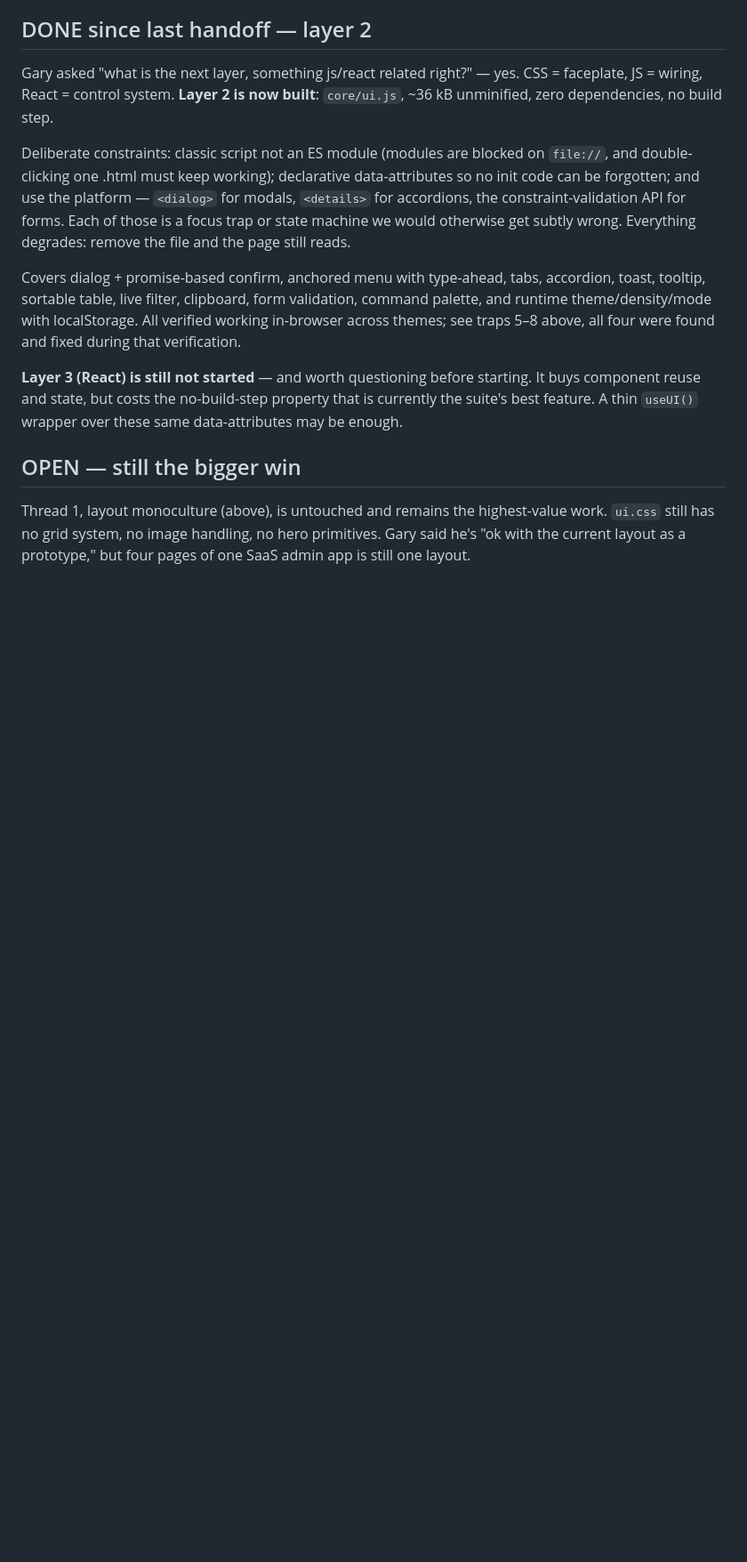
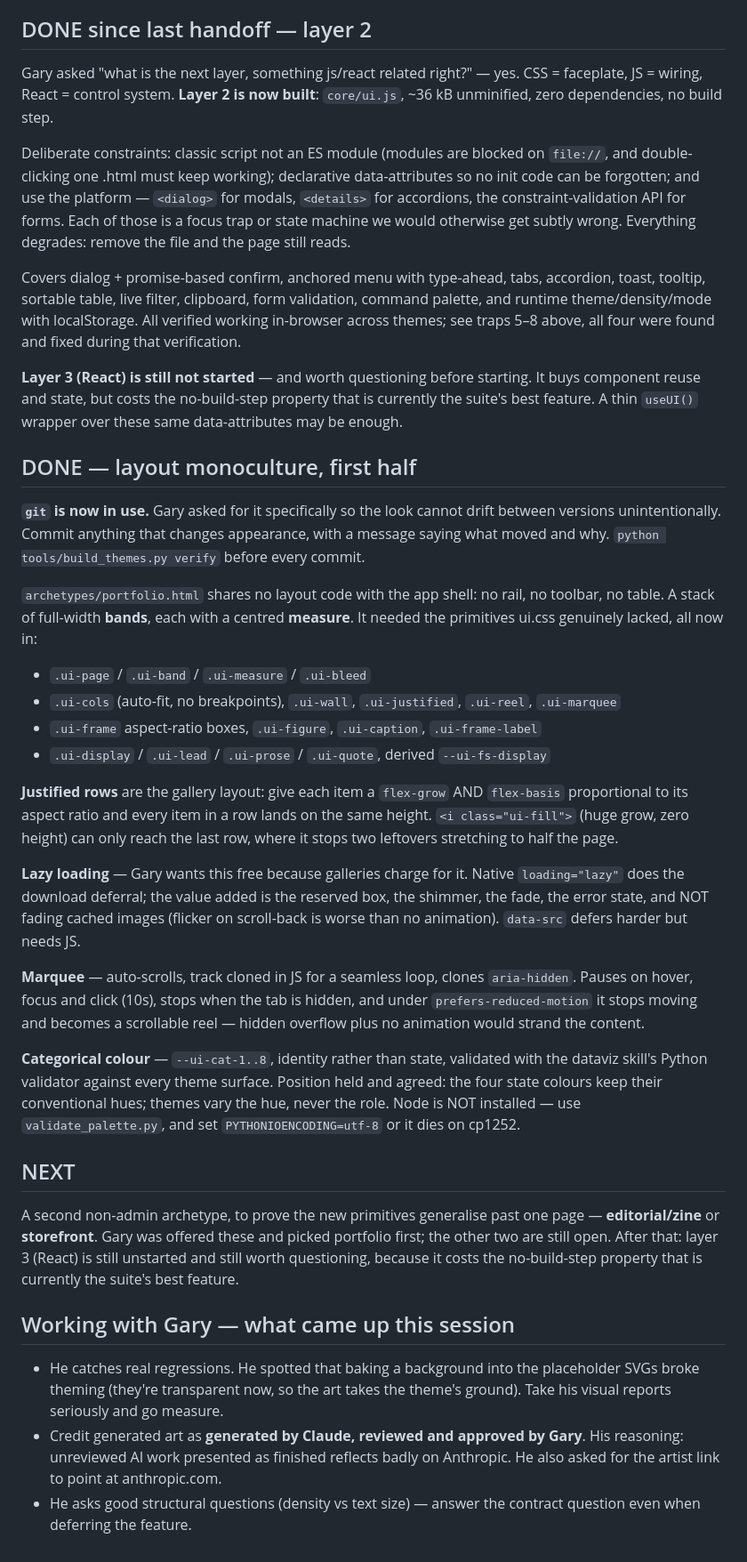
Before and after one commit to grbsoftware/Sjonis, a Markdown page: RESUME.md, the part around one of its changes. Shown at 89% size. Rendered like a GitHub page; blank space fills up the shorter version.

Commit message:
Update handoff for the layer-2 and portfolio session
Co-Authored-By: Claude Opus 5 <noreply@anthropic.com>

```diff
--- a/RESUME.md
+++ b/RESUME.md
@@ -140,9 +154,59 @@ It buys component reuse and state, but costs the no-build-step property that is
 currently the suite's best feature. A thin `useUI()` wrapper over these same
 data-attributes may be enough.
 
-## OPEN — still the bigger win
+## DONE — layout monoculture, first half
 
-Thread 1, layout monoculture (above), is untouched and remains the highest-value
-work. `ui.css` still has no grid system, no image handling, no hero primitives.
-Gary said he's "ok with the current layout as a prototype," but four pages of one
-SaaS admin app is still one layout.
+**`git` is now in use.** Gary asked for it specifically so the look cannot drift
+between versions unintentionally. Commit anything that changes appearance, with
+a message saying what moved and why. `python tools/build_themes.py verify` before
+every commit.
+
+`archetypes/portfolio.html` shares no layout code with the app shell: no rail, no
+toolbar, no table. A stack of full-width **bands**, each with a centred
+**measure**. It needed the primitives ui.css genuinely lacked, all now in:
+
+- `.ui-page` / `.ui-band` / `.ui-measure` / `.ui-bleed`
+- `.ui-cols` (auto-fit, no breakpoints), `.ui-wall`, `.ui-justified`, `.ui-reel`,
+  `.ui-marquee`
+- `.ui-frame` aspect-ratio boxes, `.ui-figure`, `.ui-caption`, `.ui-frame-label`
+- `.ui-display` / `.ui-lead` / `.ui-prose` / `.ui-quote`, derived `--ui-fs-display`
+
+**Justified rows** are the gallery layout: give each item a `flex-grow` AND
+`flex-basis` proportional to its aspect ratio and every item in a row lands on
+the same height. `<i class="ui-fill">` (huge grow, zero height) can only reach
+the last row, where it stops two leftovers stretching to half the page.
+
+**Lazy loading** — Gary wants this free because galleries charge for it. Native
+`loading="lazy"` does the download deferral; the value added is the reserved box,
+the shimmer, the fade, the error state, and NOT fading cached images (flicker on
+scroll-back is worse than no animation). `data-src` defers harder but needs JS.
+
+**Marquee** — auto-scrolls, track cloned in JS for a seamless loop, clones
+`aria-hidden`. Pauses on hover, focus and click (10s), stops when the tab is
+hidden, and under `prefers-reduced-motion` it stops moving and becomes a
+scrollable reel — hidden overflow plus no animation would strand the content.
+
+**Categorical colour** — `--ui-cat-1..8`, identity rather than state, validated
+with the dataviz skill's Python validator against every theme surface. Position
+held and agreed: the four state colours keep their conventional hues; themes vary
+the hue, never the role. Node is NOT installed — use `validate_palette.py`, and
+set `PYTHONIOENCODING=utf-8` or it dies on cp1252.
+
+## NEXT
+
+A second non-admin archetype, to prove the new primitives generalise past one
+page — **editorial/zine** or **storefront**. Gary was offered these and picked
+portfolio first; the other two are still open. After that: layer 3 (React) is
+still unstarted and still worth questioning, because it costs the no-build-step
+property that is currently the suite's best feature.
+
+## Working with Gary — what came up this session
+
+- He catches real regressions. He spotted that baking a background into the
+  placeholder SVGs broke theming (they're transparent now, so the art takes the
+  theme's ground). Take his visual reports seriously and go measure.
+- Credit generated art as **generated by Claude, reviewed and approved by Gary**.
+  His reasoning: unreviewed AI work presented as finished reflects badly on
+  Anthropic. He also asked for the artist link to point at anthropic.com.
+- He asks good structural questions (density vs text size) — answer the contract
+  question even when deferring the feature.
```
Also changed, not shown: other parts of RESUME.md (+15 -1 lines).
